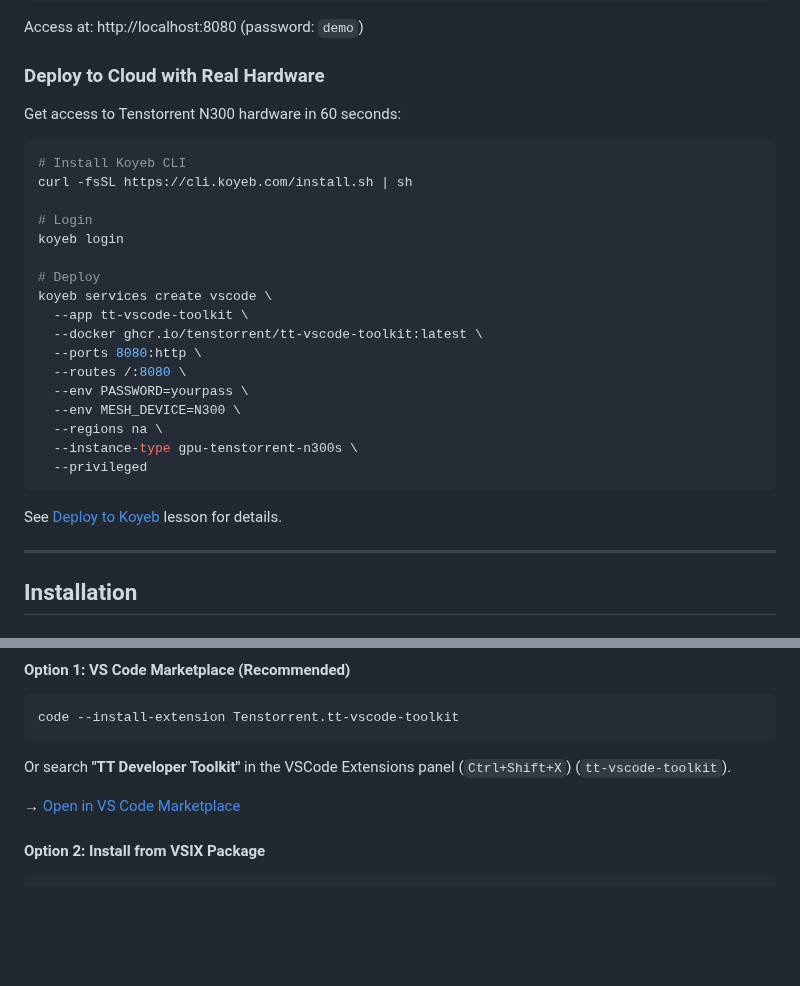
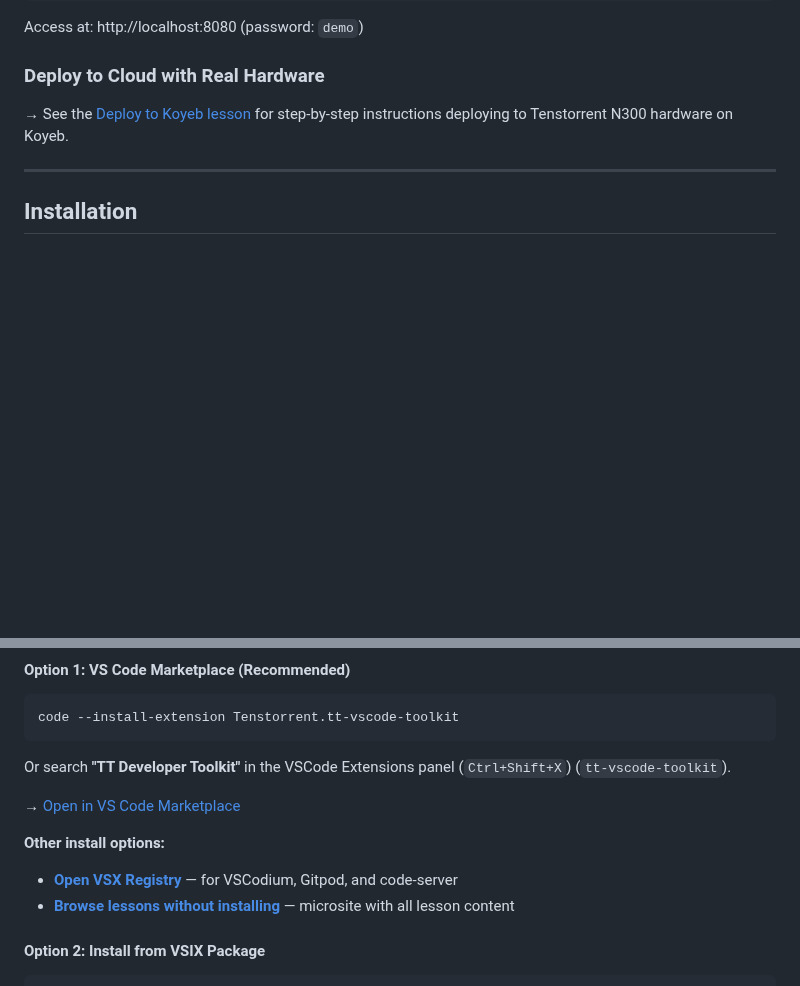
Before and after one commit to tenstorrent/tt-vscode-toolkit, a Markdown page: README.md, 2 parts joined by grey strips. Drawn GitHub-style; blank space fills up the shorter version.

Commit message:
docs(readme): collapse Koyeb block, add Open VSX and microsite install links

````diff
--- a/README.md
+++ b/README.md
@@ -48,29 +48,7 @@ Access at: http://localhost:8080 (password: `demo`)
 
 ### Deploy to Cloud with Real Hardware
 
-Get access to Tenstorrent N300 hardware in 60 seconds:
-
-```bash
-# Install Koyeb CLI
-curl -fsSL https://cli.koyeb.com/install.sh | sh
-
-# Login
-koyeb login
-
-# Deploy
-koyeb services create vscode \
-  --app tt-vscode-toolkit \
-  --docker ghcr.io/tenstorrent/tt-vscode-toolkit:latest \
-  --ports 8080:http \
-  --routes /:8080 \
-  --env PASSWORD=yourpass \
-  --env MESH_DEVICE=N300 \
-  --regions na \
-  --instance-type gpu-tenstorrent-n300s \
-  --privileged
-```
-
-See [Deploy to Koyeb](./content/lessons/deploy-vscode-to-koyeb.md) lesson for details.
+→ See the [Deploy to Koyeb lesson](./content/lessons/deploy-vscode-to-koyeb.md) for step-by-step instructions deploying to Tenstorrent N300 hardware on Koyeb.
 
 ---
 
@@ -107,6 +85,10 @@ code --install-extension Tenstorrent.tt-vscode-toolkit
 Or search **"TT Developer Toolkit"** in the VSCode Extensions panel (`Ctrl+Shift+X`) (`tt-vscode-toolkit`).
 
 → [Open in VS Code Marketplace](https://marketplace.visualstudio.com/items?itemName=Tenstorrent.tt-vscode-toolkit)
+
+**Other install options:**
+- **[Open VSX Registry](https://open-vsx.org/extension/Tenstorrent/tt-vscode-toolkit)** — for VSCodium, Gitpod, and code-server
+- **[Browse lessons without installing](https://docs.tenstorrent.com/tt-vscode-toolkit/)** — microsite with all lesson content
 
 #### Option 2: Install from VSIX Package
 
````
